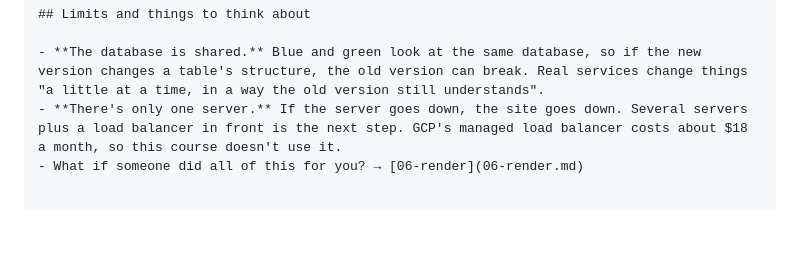
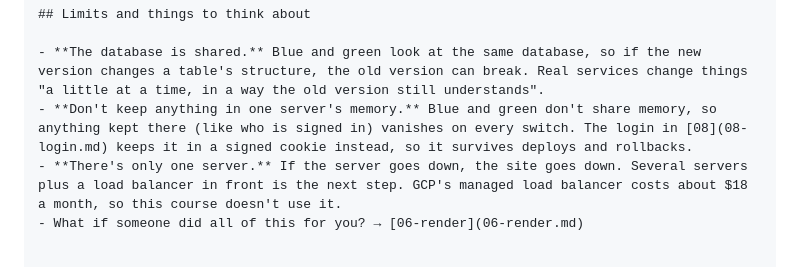
Before and after one commit to travis-band/wejump, a Markdown page: docs/05-blue-green.md, the part around the change. GitHub-like rendering; blank space fills up the shorter version.

```diff
--- a/docs/05-blue-green.md
+++ b/docs/05-blue-green.md
@@ -193,5 +193,6 @@ Now turn on Auto-refresh and keep the site open. The badge switches blue, green,
 ## Limits and things to think about
 
 - **The database is shared.** Blue and green look at the same database, so if the new version changes a table's structure, the old version can break. Real services change things "a little at a time, in a way the old version still understands".
+- **Don't keep anything in one server's memory.** Blue and green don't share memory, so anything kept there (like who is signed in) vanishes on every switch. The login in [08](08-login.md) keeps it in a signed cookie instead, so it survives deploys and rollbacks.
 - **There's only one server.** If the server goes down, the site goes down. Several servers plus a load balancer in front is the next step. GCP's managed load balancer costs about $18 a month, so this course doesn't use it.
 - What if someone did all of this for you? → [06-render](06-render.md)
```
Also changed, not shown: README.md (+4 -1 lines), docs/08-login.md (added, +101 -0 lines).
